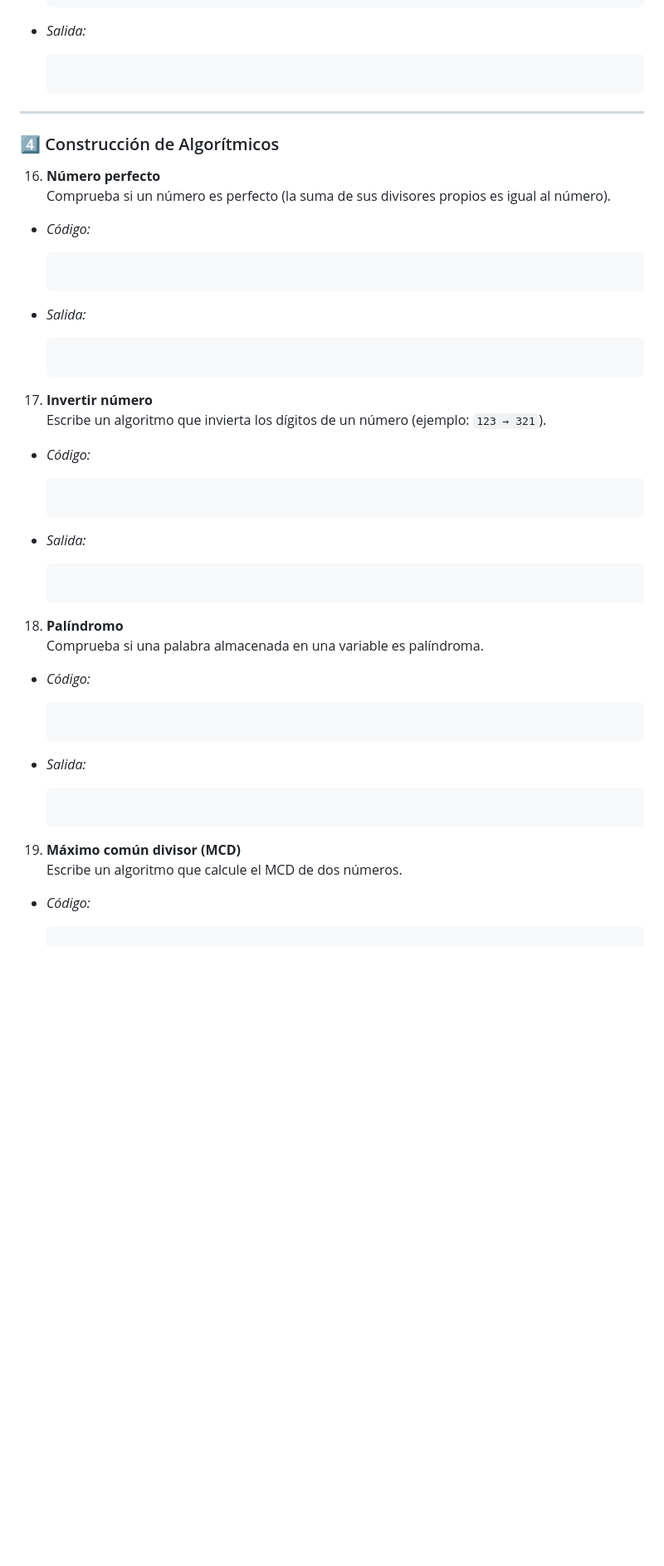
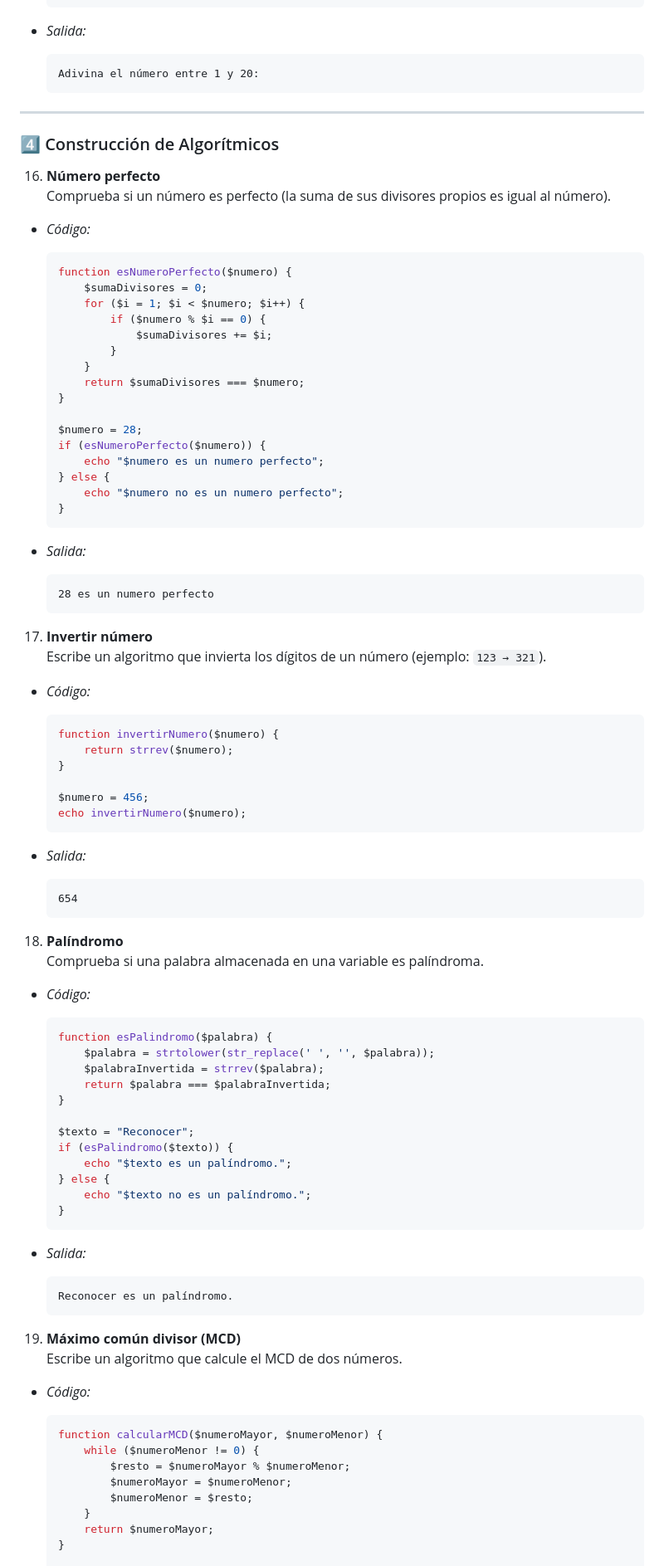
Before and after one commit to eduglezexp/aed, a Markdown page: homeworks/basic-php-exercises/README.md, the part around one of its changes. Shown at 83% size. Drawn GitHub-style; blank space fills up the shorter version.

Commit message:
homeork finished

````diff
--- a/homeworks/basic-php-exercises/README.md
+++ b/homeworks/basic-php-exercises/README.md
@@ -408,7 +408,7 @@
 - _Salida:_
 
     ```
-
+    Adivina el número entre 1 y 20:
     ```
 
 </br>
@@ -422,14 +422,29 @@
 
 - _Código:_
 
-    ```<?php
+    ```php
+    function esNumeroPerfecto($numero) {
+        $sumaDivisores = 0;
+        for ($i = 1; $i < $numero; $i++) {
+            if ($numero % $i == 0) {
+                $sumaDivisores += $i;
+            }
+        }
+        return $sumaDivisores === $numero;
+    }
 
+    $numero = 28;
+    if (esNumeroPerfecto($numero)) {
+        echo "$numero es un numero perfecto";
+    } else {
+        echo "$numero no es un numero perfecto";
+    }
     ```
 
 - _Salida:_
 
     ```
-
+    28 es un numero perfecto
     ```
 
 </br>
@@ -439,14 +454,19 @@
 
 - _Código:_
 
-    ```<?php
+    ```php
+    function invertirNumero($numero) {
+        return strrev($numero);
+    }
 
+    $numero = 456;
+    echo invertirNumero($numero);
     ```
 
 - _Salida:_
 
     ```
-
+    654
     ```
 
 </br>
@@ -456,14 +476,25 @@
 
 - _Código:_
 
-    ```<?php
+    ```php
+    function esPalindromo($palabra) {
+        $palabra = strtolower(str_replace(' ', '', $palabra));
+        $palabraInvertida = strrev($palabra);
+        return $palabra === $palabraInvertida;
+    }
 
+    $texto = "Reconocer";
+    if (esPalindromo($texto)) {
+        echo "$texto es un palíndromo.";
+    } else {
+        echo "$texto no es un palíndromo.";
+    }
     ```
 
 - _Salida:_
 
     ```
-
+    Reconocer es un palíndromo.
     ```
 
 </br>
@@ -473,5 +504,13 @@
 
 - _Código:_
 
-    ```<?php
+    ```php
+    function calcularMCD($numeroMayor, $numeroMenor) {
+        while ($numeroMenor != 0) {
+            $resto = $numeroMayor % $numeroMenor;
+            $numeroMayor = $numeroMenor;
+            $numeroMenor = $resto;
+        }
+        return $numeroMayor;
+    }
 
````
Also changed, not shown: other parts of homeworks/basic-php-exercises/README.md (+18 -3 lines).
